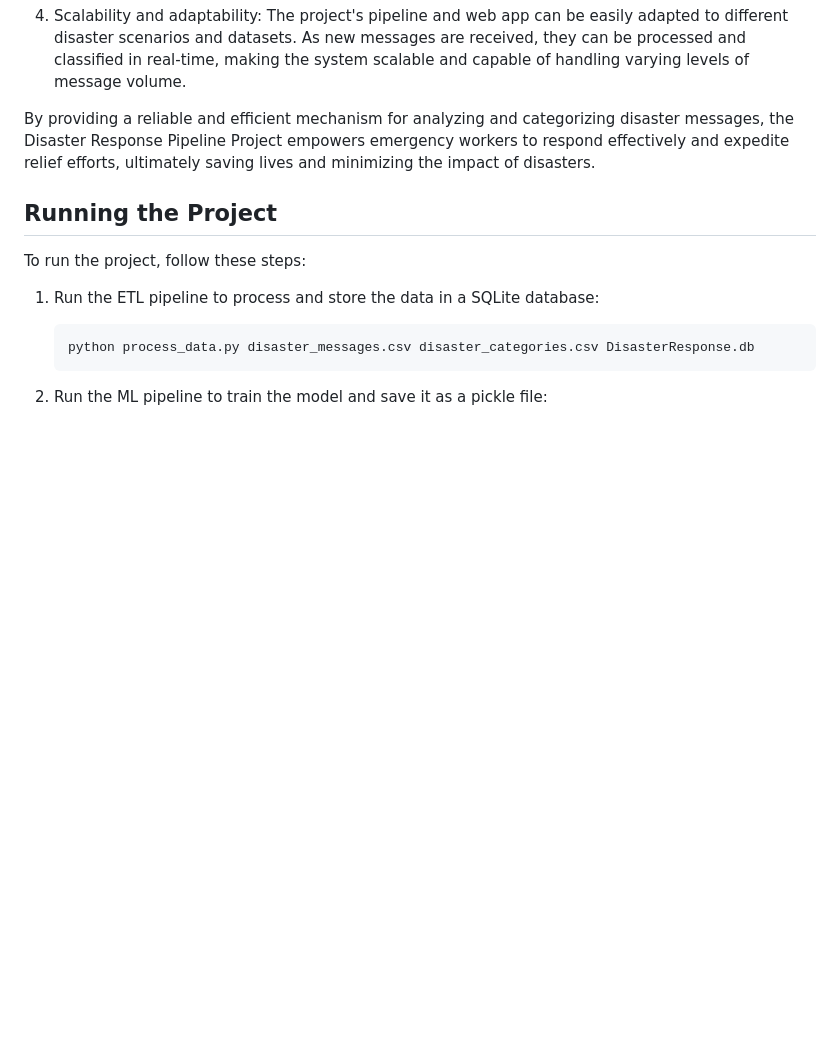
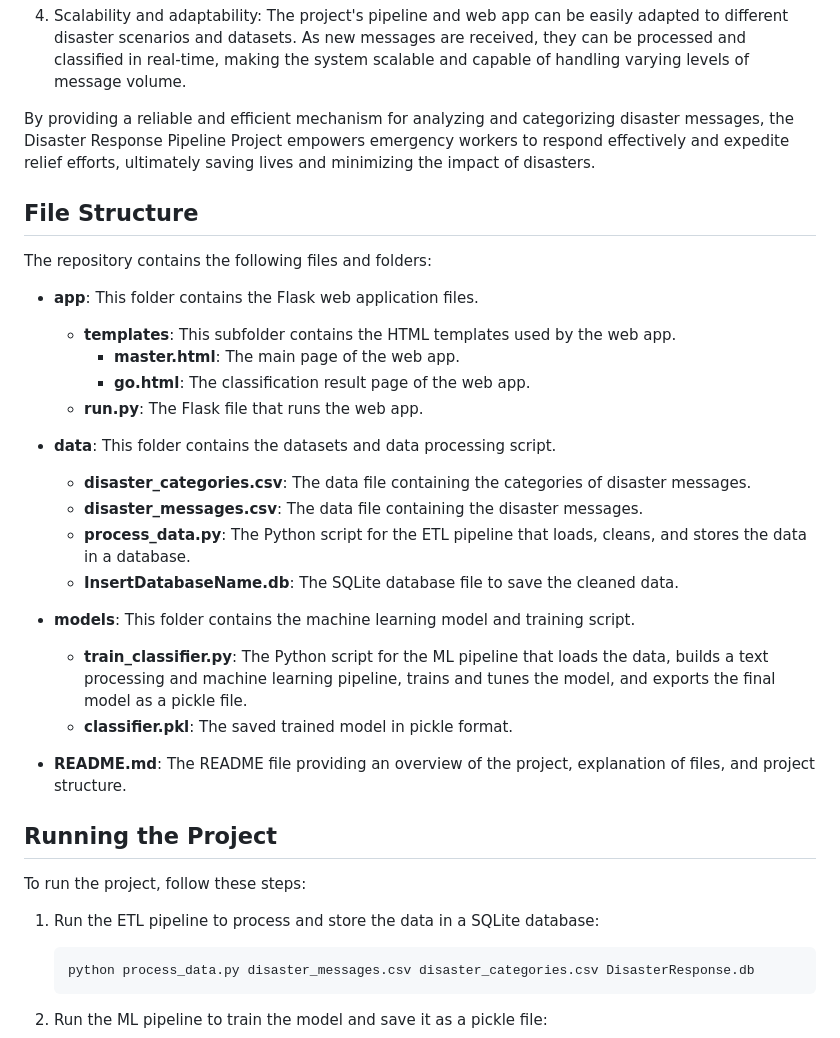
Before and after one commit to nawafAldawood21/Disaster-respnose-pipeline, a Markdown page: README.md, the part around the change. Rendered like a GitHub page; blank space fills up the shorter version.

```diff
--- a/README.md
+++ b/README.md
@@ -26,6 +26,29 @@ During a disaster event, the volume of incoming messages can be overwhelming for
 
 By providing a reliable and efficient mechanism for analyzing and categorizing disaster messages, the Disaster Response Pipeline Project empowers emergency workers to respond effectively and expedite relief efforts, ultimately saving lives and minimizing the impact of disasters.
 
+## File Structure
+
+The repository contains the following files and folders:
+
+- **app**: This folder contains the Flask web application files.
+  - **templates**: This subfolder contains the HTML templates used by the web app.
+    - **master.html**: The main page of the web app.
+    - **go.html**: The classification result page of the web app.
+  - **run.py**: The Flask file that runs the web app.
+
+- **data**: This folder contains the datasets and data processing script.
+  - **disaster_categories.csv**: The data file containing the categories of disaster messages.
+  - **disaster_messages.csv**: The data file containing the disaster messages.
+  - **process_data.py**: The Python script for the ETL pipeline that loads, cleans, and stores the data in a database.
+  - **InsertDatabaseName.db**: The SQLite database file to save the cleaned data.
+
+- **models**: This folder contains the machine learning model and training script.
+  - **train_classifier.py**: The Python script for the ML pipeline that loads the data, builds a text processing and machine learning pipeline, trains and tunes the model, and exports the final model as a pickle file.
+  - **classifier.pkl**: The saved trained model in pickle format.
+
+- **README.md**: The README file providing an overview of the project, explanation of files, and project structure.
+
+
 ## Running the Project
 
 To run the project, follow these steps:
```
